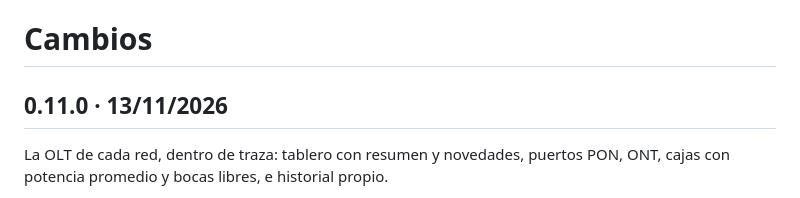
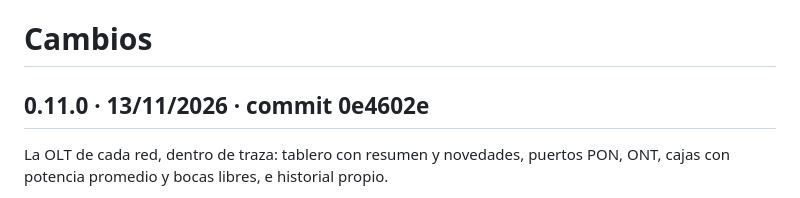
Before and after one commit to zalems/traza, a Markdown page: CHANGELOG.md, the part around the change. GitHub-like rendering.

Commit message:
CHANGELOG: commit de 0.11.0
Co-Authored-By: Claude Fable 5.2 <noreply@anthropic.com>
Claude-Session: https://claude.ai/code/session_01VRBt1GSdfHtc3LpeifUhzN

```diff
--- a/CHANGELOG.md
+++ b/CHANGELOG.md
@@ -1,6 +1,6 @@
 # Cambios
 
-## 0.11.0 · 13/11/2026
+## 0.11.0 · 13/11/2026 · commit 0e4602e
 
 La OLT de cada red, dentro de traza: tablero con resumen y novedades, puertos
 PON, ONT, cajas con potencia promedio y bocas libres, e historial propio.
```
